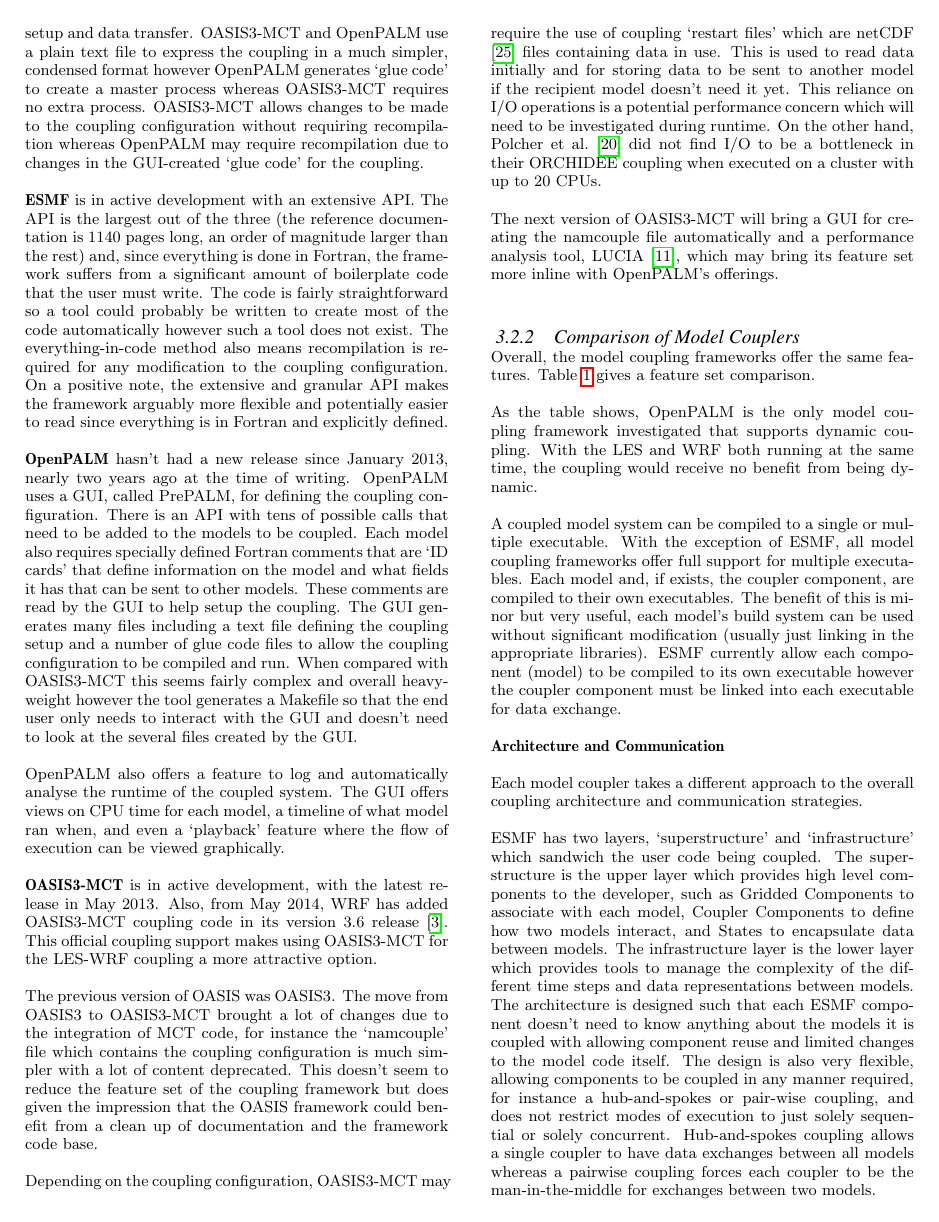
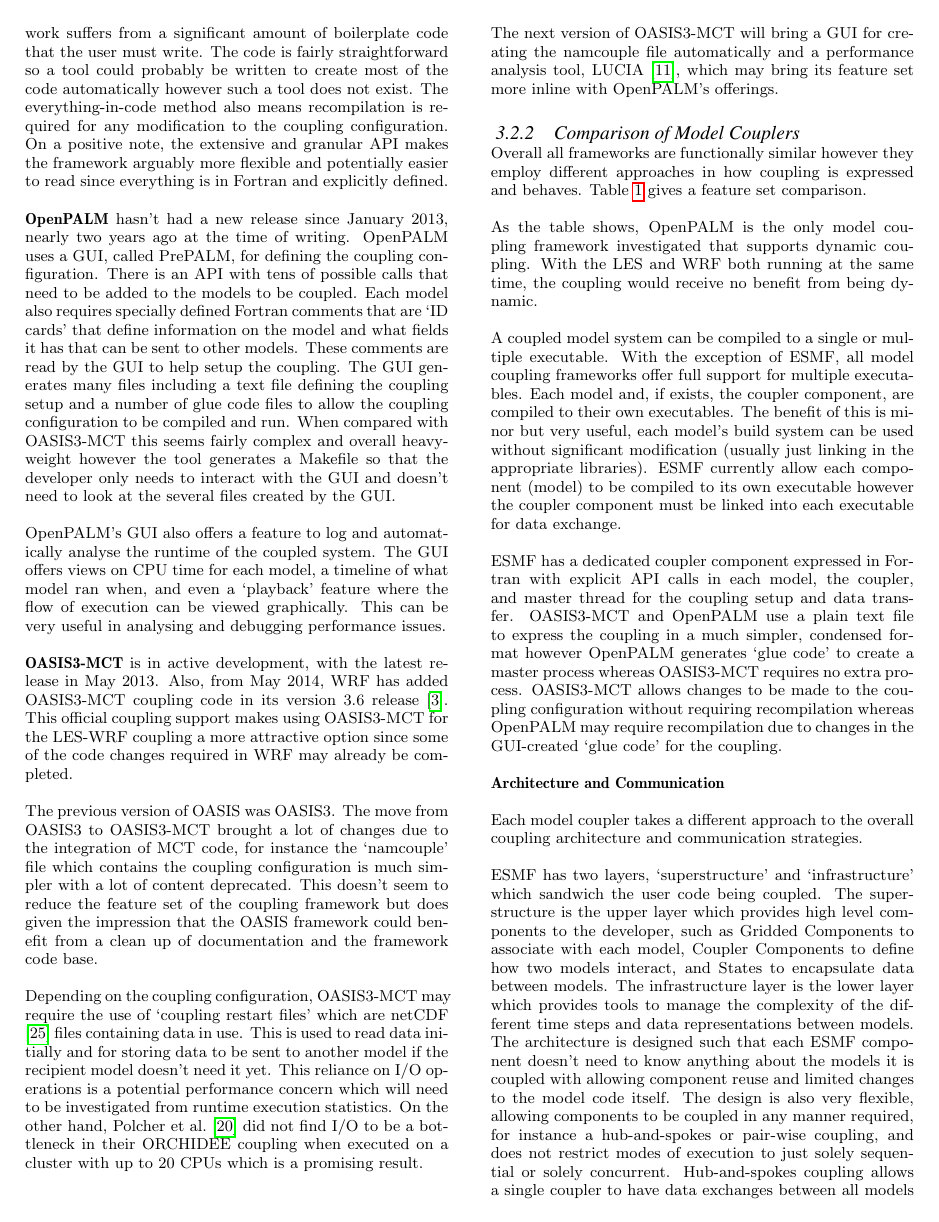
Before and after one commit to jessr92/LES-WRF-MPI, a LaTeX paper (Project Proposal/1002536r.tex, which reads Project Proposal/includes/literatureReviewModelCouplers.tex, Project Proposal/includes/modelCouplerComparison.tex): page 4 of 8. Compiled offline with pdfLaTeX.

Commit message:
Rewording of model coupling overview

```diff
--- a/Project Proposal/includes/literatureReviewModelCouplers.tex
+++ b/Project Proposal/includes/literatureReviewModelCouplers.tex
@@ -96,10 +92,5 @@ expressed in Fortran with explicit API calls in each model, the coupler, and
-master thread for the coupling setup and data transfer. OASIS3-MCT and OpenPALM
-use a plain text file to express the coupling in a much simpler, condensed
-format however OpenPALM generates `glue code' to create a master process whereas
-OASIS3-MCT requires no extra process. OASIS3-MCT allows changes to be made to
-the coupling configuration without requiring recompilation whereas OpenPALM may
-require recompilation due to changes in the GUI-created `glue code' for the
-coupling.
+development. The remaining three coupling frameworks have been looked at in
+detail.
 
 \textbf{ESMF} is in active development with an extensive API. The API is the
 largest out of the three (the reference documentation is 1140 pages long, an
@@ -123,18 +114,20 @@ are read by the GUI to help setup the coupling. The GUI generates many files
 including a text file defining the coupling setup and a number of glue code
 files to allow the coupling configuration to be compiled and run. When compared
 with OASIS3-MCT this seems fairly complex and overall heavyweight however the
-tool generates a Makefile so that the end user only needs to interact with the
+tool generates a Makefile so that the developer only needs to interact with the
 GUI and doesn't need to look at the several files created by the GUI.
 
-OpenPALM also offers a feature to log and automatically analyse the runtime of
-the coupled system. The GUI offers views on CPU time for each model, a timeline
-of what model ran when, and even a `playback' feature where the flow of
-execution can be viewed graphically.
+OpenPALM's GUI also offers a feature to log and automatically analyse the
+runtime of the coupled system. The GUI offers views on CPU time for each model,
+a timeline of what model ran when, and even a `playback' feature where the flow
+of execution can be viewed graphically. This can be very useful in analysing and
+debugging performance issues.
 
 \textbf{OASIS3-MCT} is in active development, with the latest release in May
 2013. Also, from May 2014, WRF has added OASIS3-MCT coupling code in its version
 3.6 release \cite{ENES2014}. This official coupling support makes using
-OASIS3-MCT for the LES-WRF coupling a more attractive option.
+OASIS3-MCT for the LES-WRF coupling a more attractive option since some of the
+code changes required in WRF may already be completed.
 
 The previous version of OASIS was OASIS3. The move from OASIS3 to OASIS3-MCT
 brought a lot of changes due to the integration of MCT code, for instance the
@@ -144,13 +137,14 @@ coupling framework but does given the impression that the OASIS framework could
 benefit from a clean up of documentation and the framework code base.
 
 Depending on the coupling configuration, OASIS3-MCT may require the use of
-coupling `restart files' which are netCDF \cite{Unidata} files containing data
+`coupling restart files' which are netCDF \cite{Unidata} files containing data
 in use. This is used to read data initially and for storing data to be sent to
 another model if the recipient model doesn't need it yet. This reliance on I/O
 operations is a potential performance concern which will need to be investigated
-during runtime. On the other hand, Polcher et al.\ \cite{Polcher2013} did not
-find I/O to be a bottleneck in their ORCHIDEE coupling when executed on a
-cluster with up to 20 CPUs.
+from runtime execution statistics. On the other hand, Polcher et al.\
+\cite{Polcher2013} did not find I/O to be a bottleneck in their ORCHIDEE
+coupling when executed on a cluster with up to 20 CPUs which is a promising
+result.
 
 The next version of OASIS3-MCT will bring a GUI for creating the namcouple file
 automatically and a performance analysis tool, LUCIA \cite{Maisonnave}, which
--- a/Project Proposal/includes/modelCouplerComparison.tex
+++ b/Project Proposal/includes/modelCouplerComparison.tex
@@ -18,7 +20,8 @@
     \label{table:modelCouplerComparison}
 \end{figure*}
 
-Overall, the model coupling frameworks offer the same features.
+Overall all frameworks are functionally similar however they employ different
+approaches in how coupling is expressed and behaves.
 Table~\ref{table:modelCouplerComparison} gives a feature set comparison.
 
 As the table shows, OpenPALM is the only model coupling framework investigated
@@ -33,6 +36,15 @@ each model's build system can be used without significant modification (usually
 just linking in the appropriate libraries). ESMF currently allow each component
 (model) to be compiled to its own executable however the coupler component must
 be linked into each executable for data exchange.
+
+ESMF has a dedicated coupler component expressed in Fortran with explicit API
+calls in each model, the coupler, and master thread for the coupling setup and
+data transfer. OASIS3-MCT and OpenPALM use a plain text file to express the
+coupling in a much simpler, condensed format however OpenPALM generates `glue
+code' to create a master process whereas OASIS3-MCT requires no extra process.
+OASIS3-MCT allows changes to be made to the coupling configuration without
+requiring recompilation whereas OpenPALM may require recompilation due to
+changes in the GUI-created `glue code' for the coupling.
 
 \textbf{Architecture and Communication}
 
```
Also changed, not shown: Project Proposal/includes/literatureReviewModelCouplers.tex (40 more changed lines), Project Proposal/includes/modelCouplerComparison.tex (20 more changed lines).
